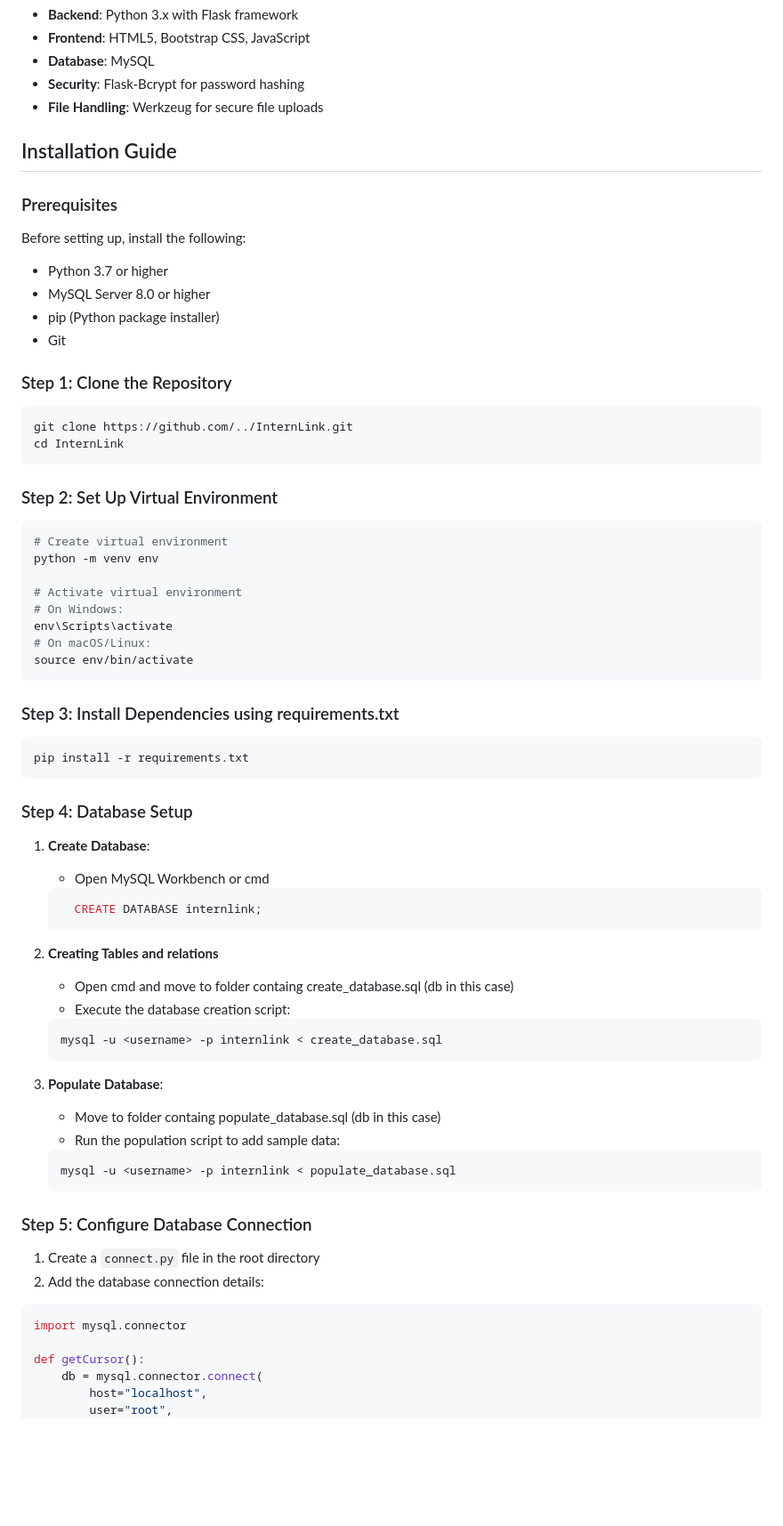
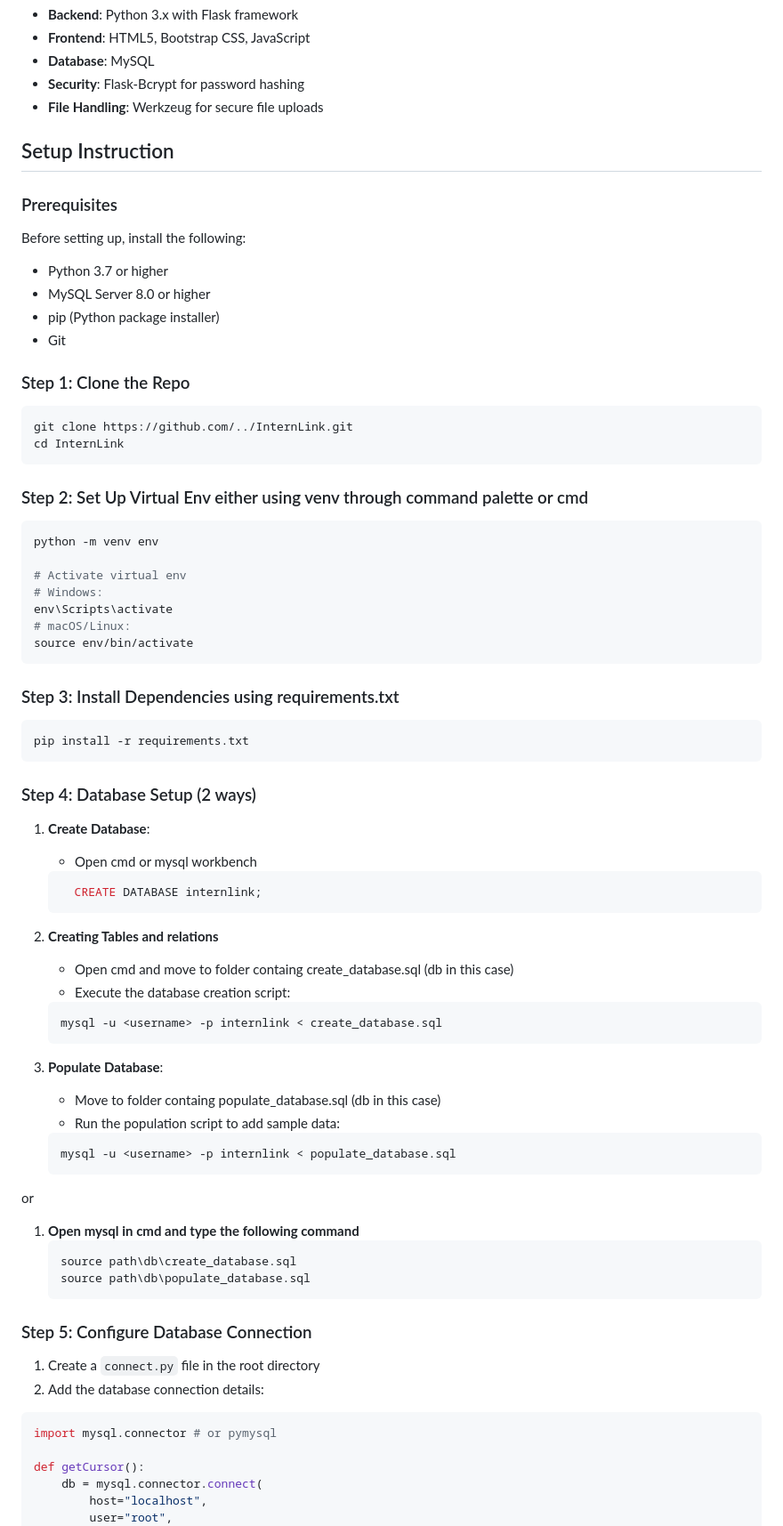
Before and after one commit to Akhil-Krishna/InternLink, a Markdown page: README.md, the part around one of its changes. Shown at 89% size. Drawn GitHub-style; blank space fills up the shorter version.

````diff
--- a/README.md
+++ b/README.md
@@ -30,7 +30,7 @@ InternLink is a web app for internship management where it provides a free platf
 - **Security**: Flask-Bcrypt for password hashing
 - **File Handling**: Werkzeug for secure file uploads
 
-## Installation Guide
+## Setup Instruction
 
 ### Prerequisites
 
@@ -40,23 +40,22 @@ Before setting up, install the following:
 - pip (Python package installer)
 - Git
 
-### Step 1: Clone the Repository
+### Step 1: Clone the Repo
 
 ```bash
 git clone https://github.com/../InternLink.git
 cd InternLink
 ```
 
-### Step 2: Set Up Virtual Environment
+### Step 2: Set Up Virtual Env either using venv through command palette or cmd
 
 ```bash
-# Create virtual environment
 python -m venv env
 
-# Activate virtual environment
-# On Windows:
+# Activate virtual env
+# Windows:
 env\Scripts\activate
-# On macOS/Linux:
+# macOS/Linux:
 source env/bin/activate
 ```
 
@@ -66,10 +65,10 @@ source env/bin/activate
 pip install -r requirements.txt
 ```
 
-### Step 4: Database Setup
+### Step 4: Database Setup (2 ways)
 
 1. **Create Database**:
-   - Open MySQL Workbench or cmd
+   - Open cmd or mysql workbench
     ```sql
       CREATE DATABASE internlink;
     ```
@@ -80,11 +79,17 @@ pip install -r requirements.txt
    mysql -u <username> -p internlink < create_database.sql
    ```
 
-2. **Populate Database**:
+3. **Populate Database**:
    - Move to folder containg populate_database.sql (db in this case)
    - Run the population script to add sample data:
    ```sql
    mysql -u <username> -p internlink < populate_database.sql
+   ```
+or
+1. **Open mysql in cmd and type the following command**
+   ```sql
+   source path\db\create_database.sql
+   source path\db\populate_database.sql
    ```
 
 ### Step 5: Configure Database Connection
@@ -93,7 +98,7 @@ pip install -r requirements.txt
 2. Add the database connection details:
 
 ```python
-import mysql.connector
+import mysql.connector # or pymysql
 
 def getCursor():
     db = mysql.connector.connect(
````
Also changed, not shown: other parts of README.md (+17 -4 lines).
